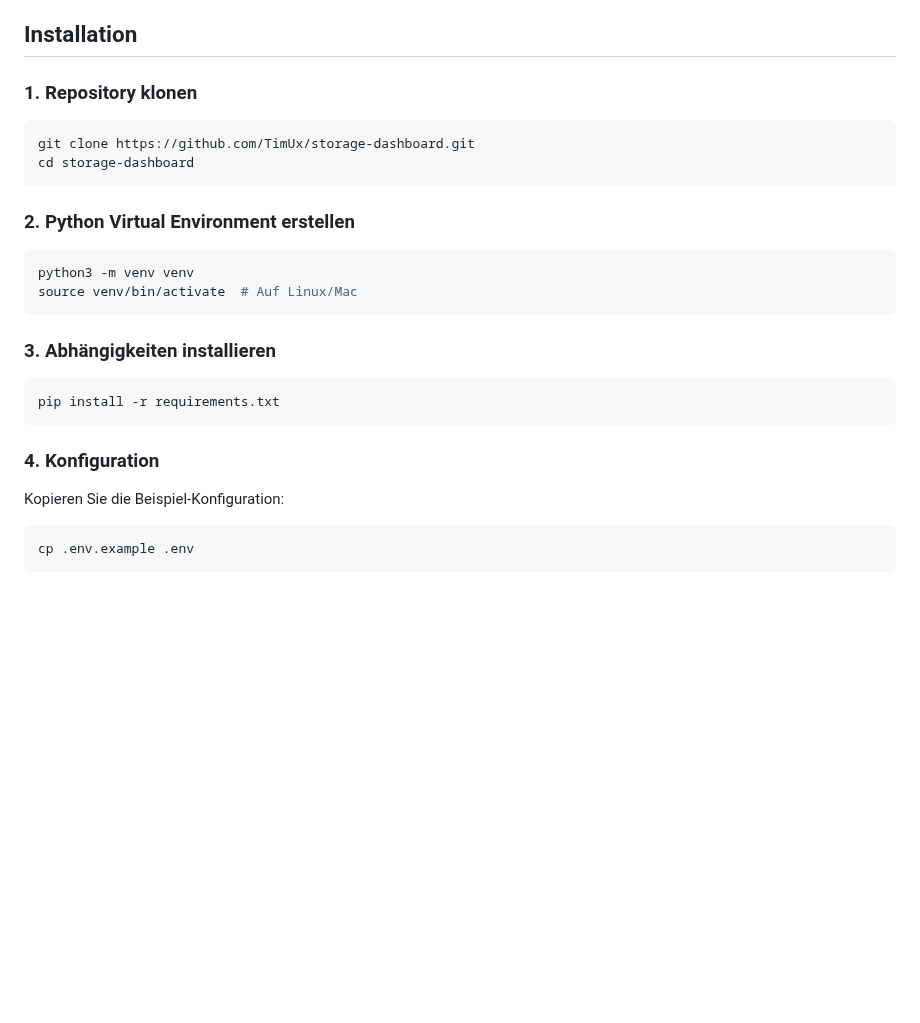
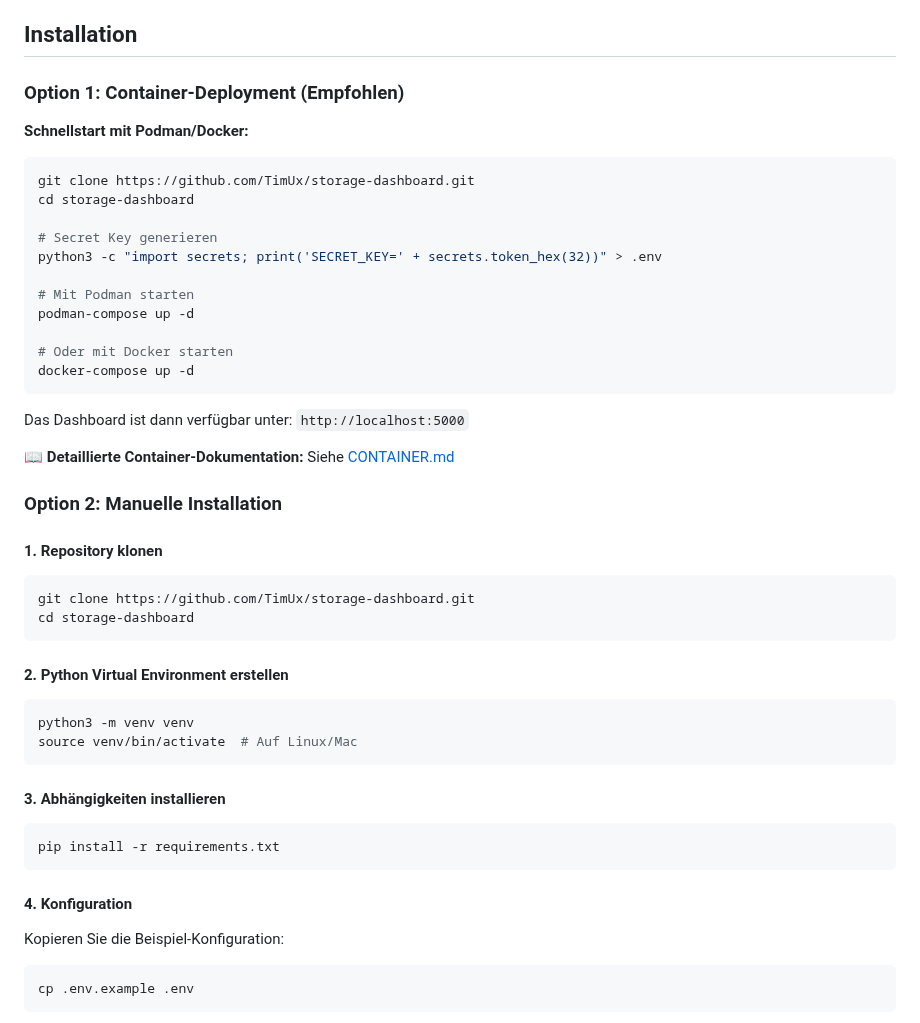
Before and after one commit to TimUx/storage-dashboard, a Markdown page: README.md, the part around one of its changes. GitHub-like rendering; blank space fills up the shorter version.

````diff
--- a/README.md
+++ b/README.md
@@ -41,27 +47,51 @@ Ein Python-basiertes Dashboard zur Überwachung von Storage-Systemen verschieden
 
 ## Installation
 
-### 1. Repository klonen
+### Option 1: Container-Deployment (Empfohlen)
+
+**Schnellstart mit Podman/Docker:**
+
+```bash
+git clone https://github.com/TimUx/storage-dashboard.git
+cd storage-dashboard
+
+# Secret Key generieren
+python3 -c "import secrets; print('SECRET_KEY=' + secrets.token_hex(32))" > .env
+
+# Mit Podman starten
+podman-compose up -d
+
+# Oder mit Docker starten
+docker-compose up -d
+```
+
+Das Dashboard ist dann verfügbar unter: `http://localhost:5000`
+
+📖 **Detaillierte Container-Dokumentation:** Siehe [CONTAINER.md](CONTAINER.md)
+
+### Option 2: Manuelle Installation
+
+#### 1. Repository klonen
 
 ```bash
 git clone https://github.com/TimUx/storage-dashboard.git
 cd storage-dashboard
 ```
 
-### 2. Python Virtual Environment erstellen
+#### 2. Python Virtual Environment erstellen
 
 ```bash
 python3 -m venv venv
 source venv/bin/activate  # Auf Linux/Mac
 ```
 
-### 3. Abhängigkeiten installieren
+#### 3. Abhängigkeiten installieren
 
 ```bash
 pip install -r requirements.txt
 ```
 
-### 4. Konfiguration
+#### 4. Konfiguration
 
 Kopieren Sie die Beispiel-Konfiguration:
 
````
Also changed, not shown: other parts of README.md (+8 -2 lines), CONTAINER.md (added, +459 -0 lines), screenshots/dashboard-card-view.png (added), screenshots/dashboard-table-view.png (added), screenshots/system-details.png (added), 3 other files.
